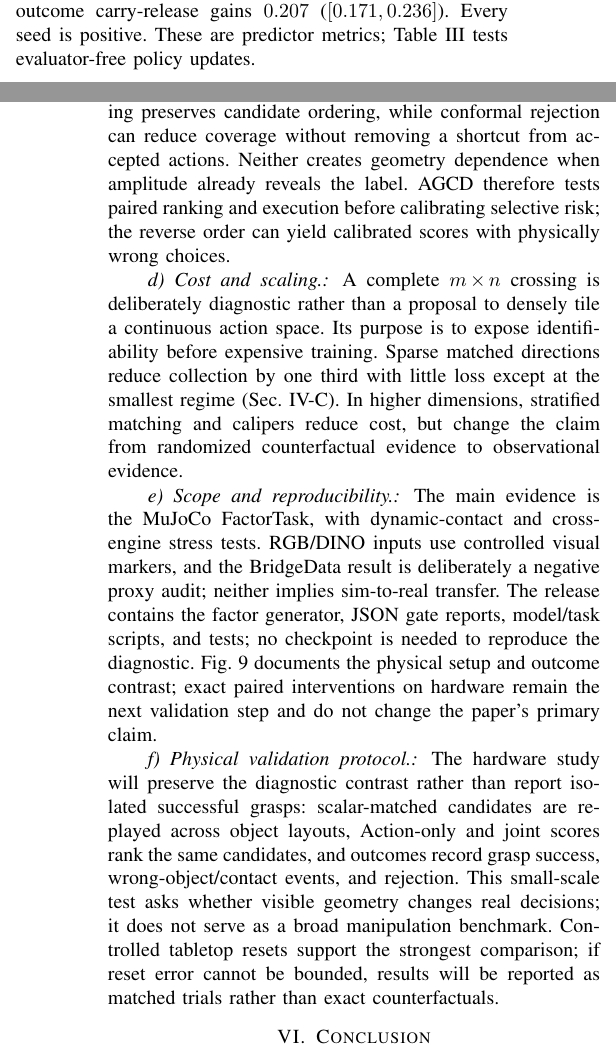
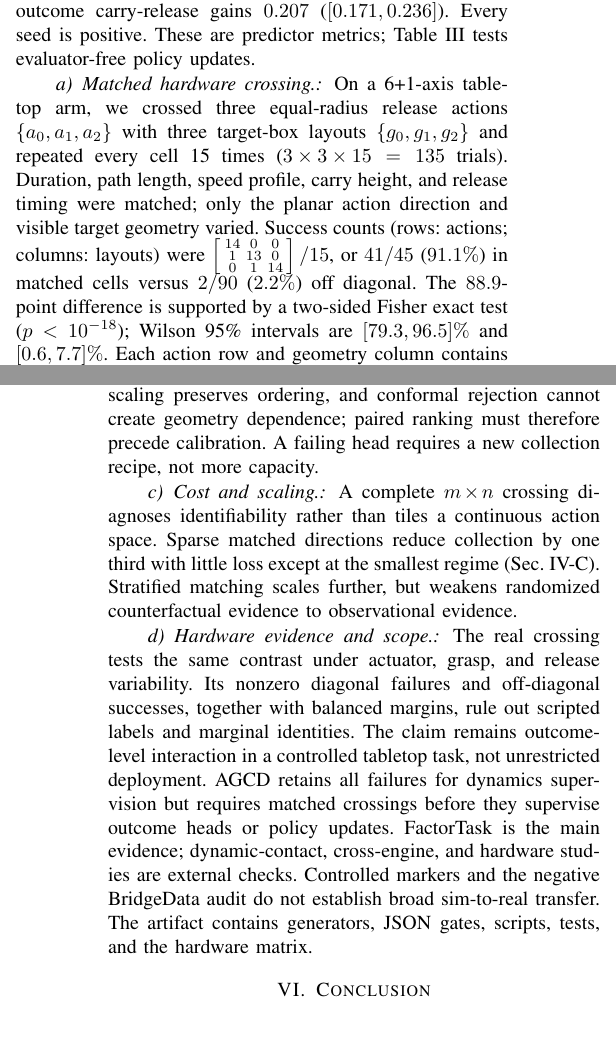
Before and after one commit to RiseBun/icra, a LaTeX paper (paper/paper.tex): two parts of the columns of pages 6 and 8 of 8, joined at a grey line, cut so that both start at the same text, the shorter picture padded with empty space. Compiled offline with pdfLaTeX; a missing font is replaced by an installed copy or a similar font; a LaTeX package or settings file that is missing is left out.

Commit message:
Finalize submission with matched hardware validation

```diff
--- a/paper/paper.tex
+++ b/paper/paper.tex
@@ -709,3 +704,17 @@ results remain simulation based.}
+\paragraph{Matched hardware crossing.}
+On a 6+1-axis tabletop arm, we crossed three equal-radius release actions
+$\{a_0,a_1,a_2\}$ with three target-box layouts $\{g_0,g_1,g_2\}$ and repeated
+every cell 15 times ($3\!\times\!3\!\times\!15=135$ trials). Duration, path
+length, speed profile, carry height, and release timing were matched; only the
+planar action direction and visible target geometry varied. Success counts
+(rows: actions; columns: layouts) were
+$\left[\begin{smallmatrix}14&0&0\\1&13&0\\0&1&14\end{smallmatrix}\right]/15$,
+or $41/45$ ($91.1\%$) in matched cells versus $2/90$ ($2.2\%$) off diagonal.
+The $88.9$-point difference is supported by a two-sided Fisher exact test
+($p<10^{-18}$); Wilson 95\% intervals are $[79.3,96.5]\%$ and $[0.6,7.7]\%$.
+Each action row and geometry column contains 45 trials and nearly identical
+marginal success counts (14--15), so neither identity alone explains the
+diagonal interaction. Fig.~\ref{fig:real_robot} shows representative outcomes.
 
 \subsection{External real-video label audit}
 \label{sec:public_audit}
@@ -774,38 +772,28 @@ signal; the collection recipe must change first.
-\paragraph{Why calibration is downstream.}
-Temperature scaling preserves candidate ordering, while conformal rejection can
-reduce coverage without removing a shortcut from accepted actions. Neither
-creates geometry dependence when amplitude already reveals the label. AGCD
-therefore tests paired ranking and execution before calibrating selective risk;
-the reverse order can yield calibrated scores with physically wrong choices.
+\paragraph{Decision consequence and calibration.}
+The protocol is a data-to-decision gate, not a new backbone. A passing head can
+rank, reject, or guide policy updates. Temperature scaling preserves ordering,
+and conformal rejection cannot create geometry dependence; paired ranking must
+therefore precede calibration. A failing head requires a new collection recipe,
+not more capacity.
 
 \paragraph{Cost and scaling.}
-A complete $m\!\times\!n$ crossing is deliberately diagnostic rather than a
-proposal to densely tile a continuous action space. Its purpose is to expose
-identifiability before expensive training. Sparse matched directions reduce
-collection by one third with little loss except at the smallest regime
-(Sec.~\ref{sec:robust}). In higher dimensions, stratified matching and calipers
-reduce cost, but change the claim from randomized counterfactual evidence to
-observational evidence.
+A complete $m\!\times\!n$ crossing diagnoses identifiability rather than tiles a
+continuous action space. Sparse matched directions reduce collection by one
+third with little loss except at the smallest regime (Sec.~\ref{sec:robust}).
+Stratified matching scales further, but weakens randomized counterfactual
+evidence to observational evidence.
 
-\paragraph{Scope and reproducibility.}
-The main evidence is the MuJoCo FactorTask, with dynamic-contact and
-cross-engine stress tests. RGB/DINO inputs use controlled visual markers, and
-the BridgeData result is deliberately a negative proxy audit; neither implies
-sim-to-real transfer. The release contains the factor generator, JSON gate
-reports, model/task scripts, and tests; no checkpoint is needed to reproduce the
-diagnostic. Fig.~\ref{fig:real_robot} documents the physical setup and outcome
-contrast; exact paired interventions on hardware remain the next validation
-step and do not change the paper's primary claim.
-
-\paragraph{Physical validation protocol.}
-The hardware study will preserve the diagnostic contrast rather than report
-isolated successful grasps: scalar-matched candidates are replayed across
-object layouts, Action-only and joint scores rank the same candidates, and
-outcomes record grasp success, wrong-object/contact events, and rejection.
-This small-scale test asks whether visible geometry changes real decisions; it
-does not serve as a broad manipulation benchmark. Controlled tabletop resets
-support the strongest comparison; if reset error cannot be bounded, results
-will be reported as matched trials rather than exact counterfactuals.
+\paragraph{Hardware evidence and scope.}
+The real crossing tests the same contrast under actuator, grasp, and release
+variability. Its nonzero diagonal failures and off-diagonal successes, together
+with balanced margins, rule out scripted labels and marginal identities. The
+claim remains outcome-level interaction in a controlled tabletop task, not
+unrestricted deployment. AGCD retains all failures for dynamics supervision but
+requires matched crossings before they supervise outcome heads or policy
+updates. FactorTask is the main evidence; dynamic-contact, cross-engine, and
+hardware studies are external checks. Controlled markers and the negative
+BridgeData audit do not establish broad sim-to-real transfer. The artifact
+contains generators, JSON gates, scripts, tests, and the hardware matrix.
 
 \section{Conclusion}
 \label{sec:conclusion}
```
Also changed, not shown: ANONYMIZATION.md (+4 -3 lines), README.md, paper/figures/fig1.pdf, paper/paper.pdf, paper/paper.tex (61 more changed lines), 4 other files.
